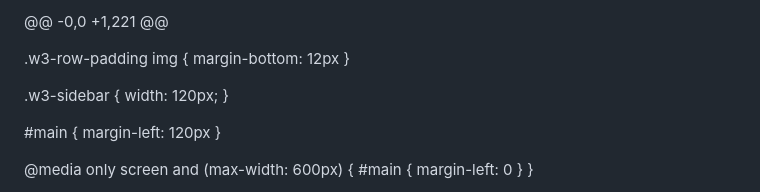
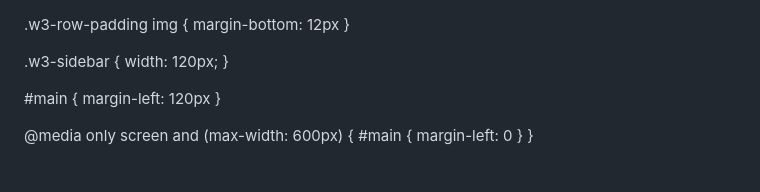
Before and after one commit to Ellenkisilevski/E-Kisilevskaia.github.io, a Markdown page: README.md, the part around the change. Drawn GitHub-style.

```diff
--- a/README.md
+++ b/README.md
@@ -1,4 +1,4 @@
-@@ -0,0 +1,221 @@
+
 <!DOCTYPE html>
 <html>
 <title>Elena Kisilevskaia - RESUME</title>
```
